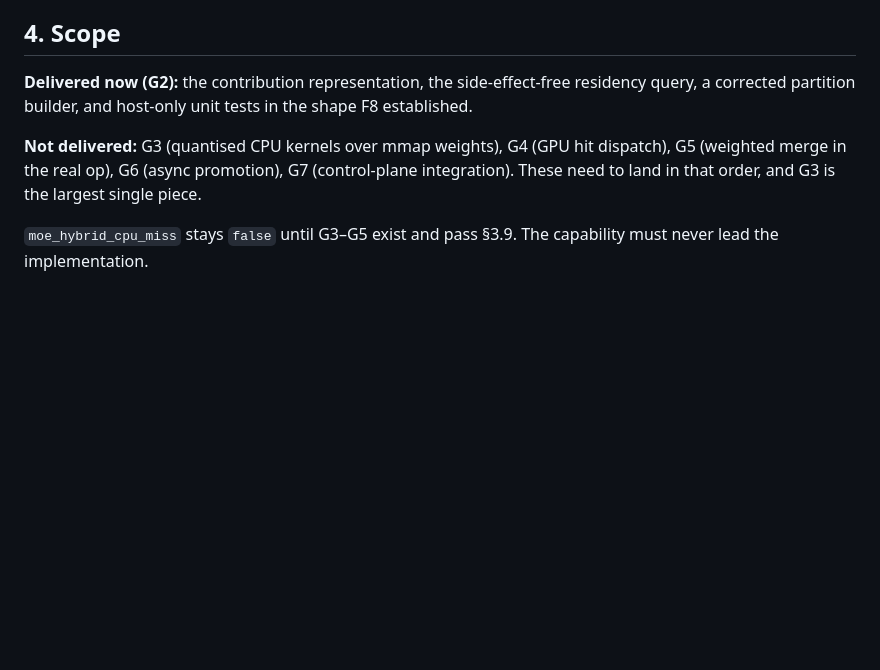
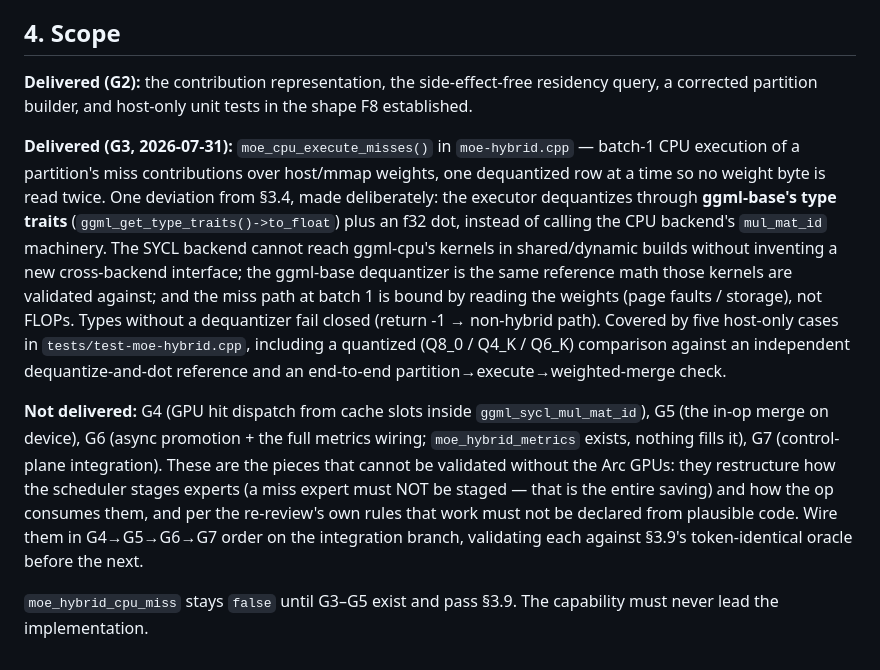
Before and after one commit to aahladky/modelctl, a Markdown page: modelctl/docs/moe-hybrid-execution-design.md, the part around the change. Rendered like a GitHub page; blank space fills up the shorter version.

Commit message:
Record G3 as delivered in the hybrid design doc
G2+G3 are now implemented and host-tested in the fork (llama.cpp
df28f7c7c on the integration branch); G4-G7 stay explicitly hardware-
gated with the order and oracle they must pass.

Co-Authored-By: Claude Fable 5 <noreply@anthropic.com>
Claude-Session: https://claude.ai/code/session_01TCH9a7Sjv4LjpXXJWB1df9

```diff
--- a/modelctl/docs/moe-hybrid-execution-design.md
+++ b/modelctl/docs/moe-hybrid-execution-design.md
@@ -178,14 +178,37 @@ reuse, and H2D bytes avoided.
 
 ## 4. Scope
 
-**Delivered now (G2):** the contribution representation, the
-side-effect-free residency query, a corrected partition builder, and
-host-only unit tests in the shape F8 established.
+**Delivered (G2):** the contribution representation, the side-effect-free
+residency query, a corrected partition builder, and host-only unit tests
+in the shape F8 established.
 
-**Not delivered:** G3 (quantised CPU kernels over mmap weights), G4 (GPU
-hit dispatch), G5 (weighted merge in the real op), G6 (async promotion),
-G7 (control-plane integration). These need to land in that order, and G3
-is the largest single piece.
+**Delivered (G3, 2026-07-31):** `moe_cpu_execute_misses()` in
+`moe-hybrid.cpp` — batch-1 CPU execution of a partition's miss
+contributions over host/mmap weights, one dequantized row at a time so no
+weight byte is read twice. One deviation from §3.4, made deliberately:
+the executor dequantizes through **ggml-base's type traits**
+(`ggml_get_type_traits()->to_float`) plus an f32 dot, instead of calling
+the CPU backend's `mul_mat_id` machinery. The SYCL backend cannot reach
+ggml-cpu's kernels in shared/dynamic builds without inventing a new
+cross-backend interface; the ggml-base dequantizer is the same reference
+math those kernels are validated against; and the miss path at batch 1 is
+bound by reading the weights (page faults / storage), not FLOPs. Types
+without a dequantizer fail closed (return -1 → non-hybrid path). Covered
+by five host-only cases in `tests/test-moe-hybrid.cpp`, including a
+quantized (Q8_0 / Q4_K / Q6_K) comparison against an independent
+dequantize-and-dot reference and an end-to-end
+partition→execute→weighted-merge check.
+
+**Not delivered:** G4 (GPU hit dispatch from cache slots inside
+`ggml_sycl_mul_mat_id`), G5 (the in-op merge on device), G6 (async
+promotion + the full metrics wiring; `moe_hybrid_metrics` exists, nothing
+fills it), G7 (control-plane integration). These are the pieces that
+cannot be validated without the Arc GPUs: they restructure how the
+scheduler stages experts (a miss expert must NOT be staged — that is the
+entire saving) and how the op consumes them, and per the re-review's own
+rules that work must not be declared from plausible code. Wire them in
+G4→G5→G6→G7 order on the integration branch, validating each against
+§3.9's token-identical oracle before the next.
 
 `moe_hybrid_cpu_miss` stays `false` until G3–G5 exist and pass §3.9. The
 capability must never lead the implementation.
```
